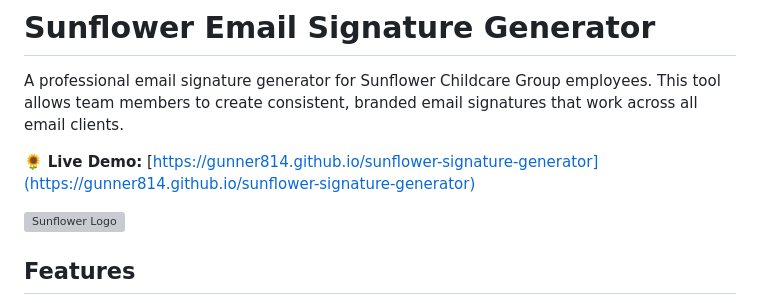
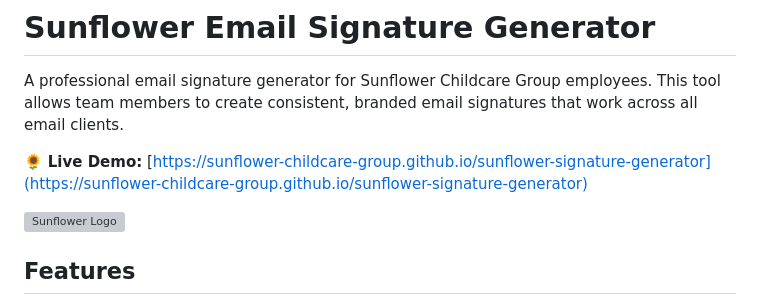
Before and after one commit to Gunner814/sunflower-signature-generator, a Markdown page: README.md, the part around the change. Rendered like a GitHub page; grey boxes are pictures that could not be loaded.

```diff
--- a/README.md
+++ b/README.md
@@ -2,7 +2,7 @@
 
 A professional email signature generator for Sunflower Childcare Group employees. This tool allows team members to create consistent, branded email signatures that work across all email clients.
 
-🌻 **Live Demo:** [https://gunner814.github.io/sunflower-signature-generator](https://gunner814.github.io/sunflower-signature-generator)
+🌻 **Live Demo:** [https://sunflower-childcare-group.github.io/sunflower-signature-generator](https://sunflower-childcare-group.github.io/sunflower-signature-generator)
 
 ![Sunflower Logo](https://lh3.googleusercontent.com/d/1jyMkGfMMrs3oraejoV_0Du1PLBT-QOWJ)
 
```
